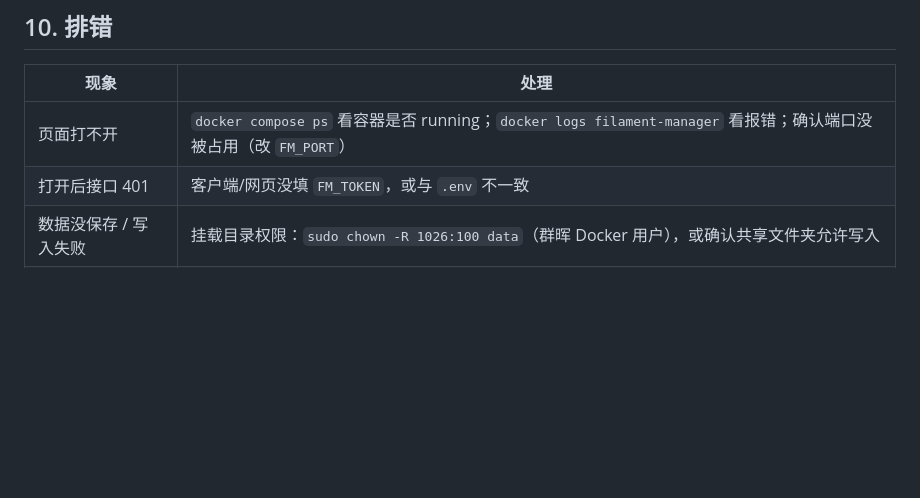
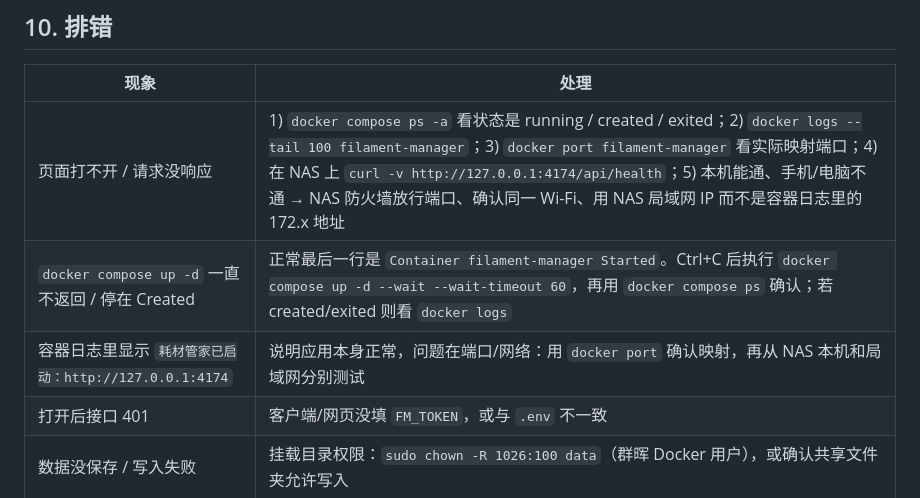
Before and after one commit to ayouwish/filament-manager, a Markdown page: docs/DEPLOY_NAS.md, the part around the change. GitHub-like rendering; blank space fills up the shorter version.

Commit message:
docs: 补充容器已构建但页面无响应的排查步骤

```diff
--- a/docs/DEPLOY_NAS.md
+++ b/docs/DEPLOY_NAS.md
@@ -197,7 +197,9 @@ sudo docker compose up -d --build
 
 | 现象 | 处理 |
 | --- | --- |
-| 页面打不开 | `docker compose ps` 看容器是否 running；`docker logs filament-manager` 看报错；确认端口没被占用（改 `FM_PORT`） |
+| 页面打不开 / 请求没响应 | 1) `docker compose ps -a` 看状态是 running / created / exited；2) `docker logs --tail 100 filament-manager`；3) `docker port filament-manager` 看实际映射端口；4) 在 NAS 上 `curl -v http://127.0.0.1:4174/api/health`；5) 本机能通、手机/电脑不通 → NAS 防火墙放行端口、确认同一 Wi-Fi、用 NAS 局域网 IP 而不是容器日志里的 172.x 地址 |
+| `docker compose up -d` 一直不返回 / 停在 Created | 正常最后一行是 `Container filament-manager Started`。Ctrl+C 后执行 `docker compose up -d --wait --wait-timeout 60`，再用 `docker compose ps` 确认；若 created/exited 则看 `docker logs` |
+| 容器日志里显示 `耗材管家已启动：http://127.0.0.1:4174` | 说明应用本身正常，问题在端口/网络：用 `docker port` 确认映射，再从 NAS 本机和局域网分别测试 |
 | 打开后接口 401 | 客户端/网页没填 `FM_TOKEN`，或与 `.env` 不一致 |
 | 数据没保存 / 写入失败 | 挂载目录权限：`sudo chown -R 1026:100 data`（群晖 Docker 用户），或确认共享文件夹允许写入 |
 | 商品图一直失败 | NAS 无外网或被限流：`AUTO_PRODUCT_IMAGES=off` / `PRODUCT_IMAGES=off`；也可单盘「换图」重试 |
```
